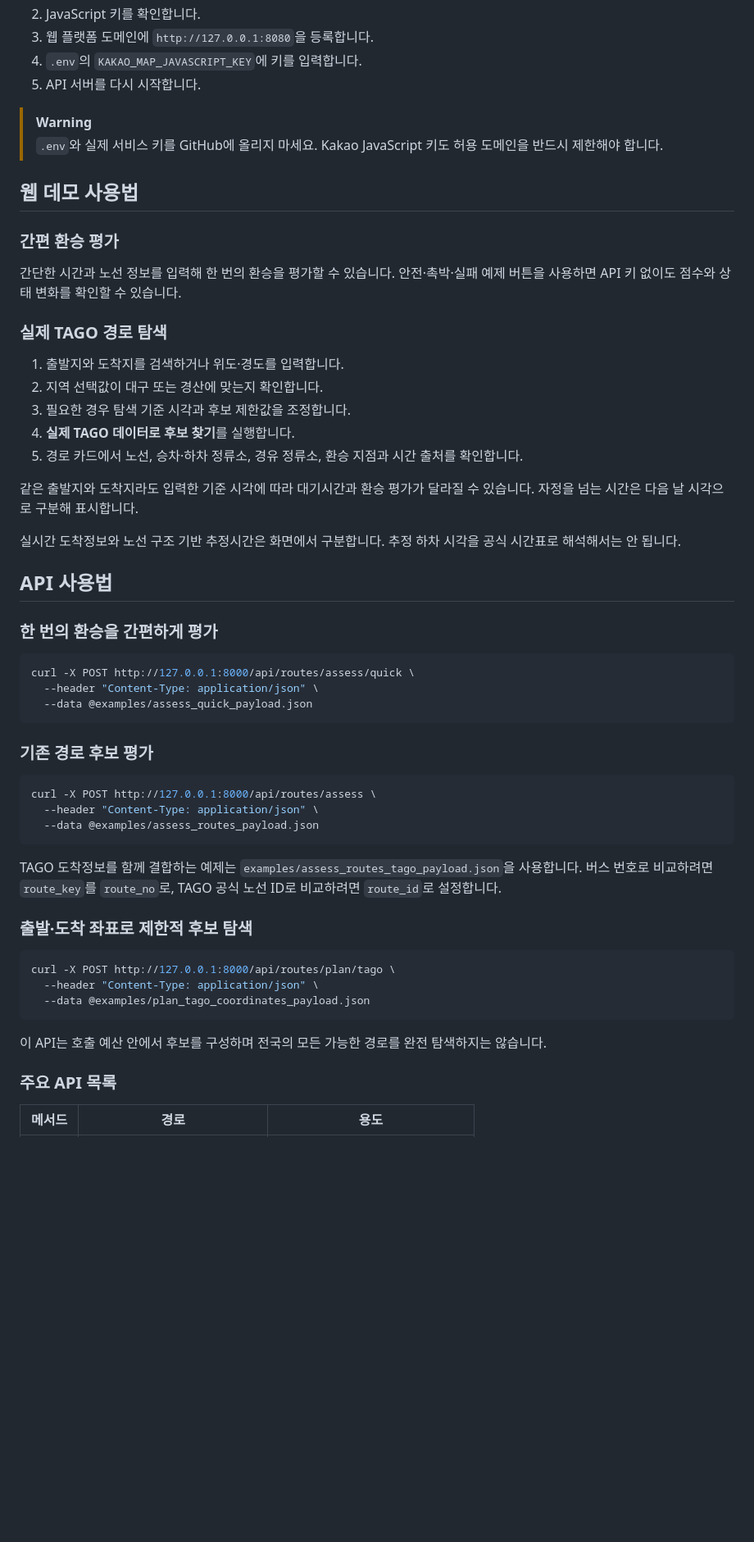
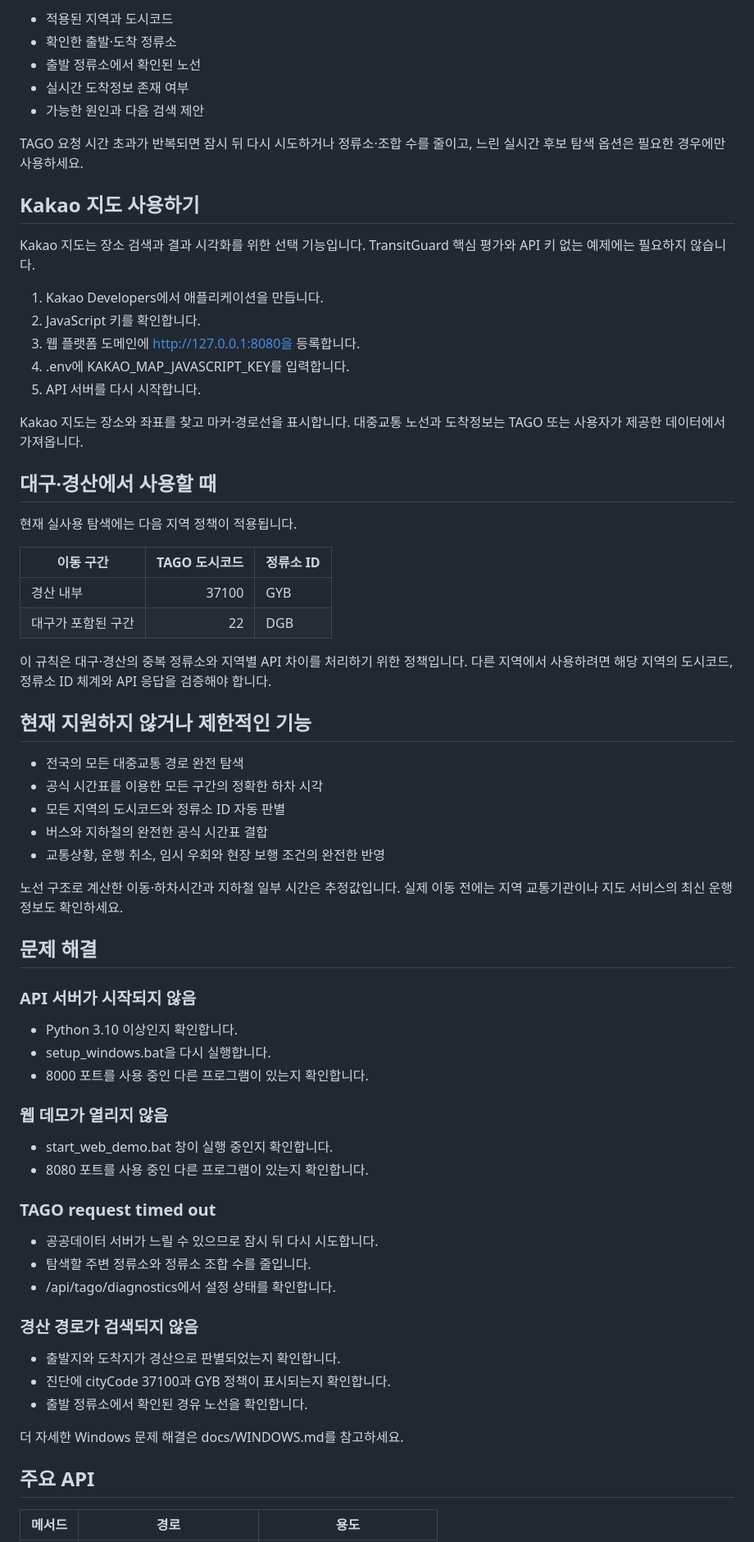
Before and after one commit to Smarttiger2338/transitguard, a Markdown page: README.md, the part around one of its changes. Shown at 82% size. Rendered like a GitHub page; blank space fills up the shorter version.

Commit message:
README를 오픈소스 사용자 관점으로 개편

````diff
--- a/README.md
+++ b/README.md
@@ -217,60 +252,72 @@ KAKAO_MAP_JAVASCRIPT_KEY=
+- 적용된 지역과 도시코드
+- 확인한 출발·도착 정류소
+- 출발 정류소에서 확인된 노선
+- 실시간 도착정보 존재 여부
+- 가능한 원인과 다음 검색 제안
+
+TAGO 요청 시간 초과가 반복되면 잠시 뒤 다시 시도하거나 정류소·조합 수를 줄이고, 느린 실시간 후보 탐색 옵션은 필요한 경우에만 사용하세요.
+
+## Kakao 지도 사용하기
+
+Kakao 지도는 장소 검색과 결과 시각화를 위한 선택 기능입니다. TransitGuard 핵심 평가와 API 키 없는 예제에는 필요하지 않습니다.
+
+1. Kakao Developers에서 애플리케이션을 만듭니다.
 2. JavaScript 키를 확인합니다.
-3. 웹 플랫폼 도메인에 `http://127.0.0.1:8080`을 등록합니다.
-4. `.env`의 `KAKAO_MAP_JAVASCRIPT_KEY`에 키를 입력합니다.
+3. 웹 플랫폼 도메인에 http://127.0.0.1:8080을 등록합니다.
+4. .env에 KAKAO_MAP_JAVASCRIPT_KEY를 입력합니다.
 5. API 서버를 다시 시작합니다.
 
-> [!WARNING]
-> `.env`와 실제 서비스 키를 GitHub에 올리지 마세요. Kakao JavaScript 키도 허용 도메인을 반드시 제한해야 합니다.
+Kakao 지도는 장소와 좌표를 찾고 마커·경로선을 표시합니다. 대중교통 노선과 도착정보는 TAGO 또는 사용자가 제공한 데이터에서 가져옵니다.
 
-## 웹 데모 사용법
+## 대구·경산에서 사용할 때
 
-### 간편 환승 평가
+현재 실사용 탐색에는 다음 지역 정책이 적용됩니다.
 
-간단한 시간과 노선 정보를 입력해 한 번의 환승을 평가할 수 있습니다. 안전·촉박·실패 예제 버튼을 사용하면 API 키 없이도 점수와 상태 변화를 확인할 수 있습니다.
+| 이동 구간 | TAGO 도시코드 | 정류소 ID |
+|---|---:|---|
+| 경산 내부 | 37100 | GYB |
+| 대구가 포함된 구간 | 22 | DGB |
 
-### 실제 TAGO 경로 탐색
+이 규칙은 대구·경산의 중복 정류소와 지역별 API 차이를 처리하기 위한 정책입니다. 다른 지역에서 사용하려면 해당 지역의 도시코드, 정류소 ID 체계와 API 응답을 검증해야 합니다.
 
-1. 출발지와 도착지를 검색하거나 위도·경도를 입력합니다.
-2. 지역 선택값이 대구 또는 경산에 맞는지 확인합니다.
-3. 필요한 경우 탐색 기준 시각과 후보 제한값을 조정합니다.
-4. **실제 TAGO 데이터로 후보 찾기**를 실행합니다.
-5. 경로 카드에서 노선, 승차·하차 정류소, 경유 정류소, 환승 지점과 시간 출처를 확인합니다.
+## 현재 지원하지 않거나 제한적인 기능
 
-같은 출발지와 도착지라도 입력한 기준 시각에 따라 대기시간과 환승 평가가 달라질 수 있습니다. 자정을 넘는 시간은 다음 날 시각으로 구분해 표시합니다.
+- 전국의 모든 대중교통 경로 완전 탐색
+- 공식 시간표를 이용한 모든 구간의 정확한 하차 시각
+- 모든 지역의 도시코드와 정류소 ID 자동 판별
+- 버스와 지하철의 완전한 공식 시간표 결합
+- 교통상황, 운행 취소, 임시 우회와 현장 보행 조건의 완전한 반영
 
-실시간 도착정보와 노선 구조 기반 추정시간은 화면에서 구분합니다. 추정 하차 시각을 공식 시간표로 해석해서는 안 됩니다.
+노선 구조로 계산한 이동·하차시간과 지하철 일부 시간은 추정값입니다. 실제 이동 전에는 지역 교통기관이나 지도 서비스의 최신 운행정보도 확인하세요.
 
-## API 사용법
+## 문제 해결
 
-### 한 번의 환승을 간편하게 평가
+### API 서버가 시작되지 않음
 
-```bash
-curl -X POST http://127.0.0.1:8000/api/routes/assess/quick \
-  --header "Content-Type: application/json" \
-  --data @examples/assess_quick_payload.json
-```
+- Python 3.10 이상인지 확인합니다.
+- setup_windows.bat을 다시 실행합니다.
+- 8000 포트를 사용 중인 다른 프로그램이 있는지 확인합니다.
 
-### 기존 경로 후보 평가
+### 웹 데모가 열리지 않음
 
-```bash
-curl -X POST http://127.0.0.1:8000/api/routes/assess \
-  --header "Content-Type: application/json" \
-  --data @examples/assess_routes_payload.json
-```
+- start_web_demo.bat 창이 실행 중인지 확인합니다.
+- 8080 포트를 사용 중인 다른 프로그램이 있는지 확인합니다.
 
-TAGO 도착정보를 함께 결합하는 예제는 `examples/assess_routes_tago_payload.json`을 사용합니다. 버스 번호로 비교하려면 `route_key`를 `route_no`로, TAGO 공식 노선 ID로 비교하려면 `route_id`로 설정합니다.
+### TAGO request timed out
 
-### 출발·도착 좌표로 제한적 후보 탐색
+- 공공데이터 서버가 느릴 수 있으므로 잠시 뒤 다시 시도합니다.
+- 탐색할 주변 정류소와 정류소 조합 수를 줄입니다.
+- /api/tago/diagnostics에서 설정 상태를 확인합니다.
 
-```bash
-curl -X POST http://127.0.0.1:8000/api/routes/plan/tago \
-  --header "Content-Type: application/json" \
-  --data @examples/plan_tago_coordinates_payload.json
-```
+### 경산 경로가 검색되지 않음
 
-이 API는 호출 예산 안에서 후보를 구성하며 전국의 모든 가능한 경로를 완전 탐색하지는 않습니다.
+- 출발지와 도착지가 경산으로 판별되었는지 확인합니다.
+- 진단에 cityCode 37100과 GYB 정책이 표시되는지 확인합니다.
+- 출발 정류소에서 확인된 경유 노선을 확인합니다.
 
-### 주요 API 목록
+더 자세한 Windows 문제 해결은 docs/WINDOWS.md를 참고하세요.
+
+## 주요 API
 
 | 메서드 | 경로 | 용도 |
 |---|---|---|
````
Also changed, not shown: other parts of README.md (+262 -332 lines).
